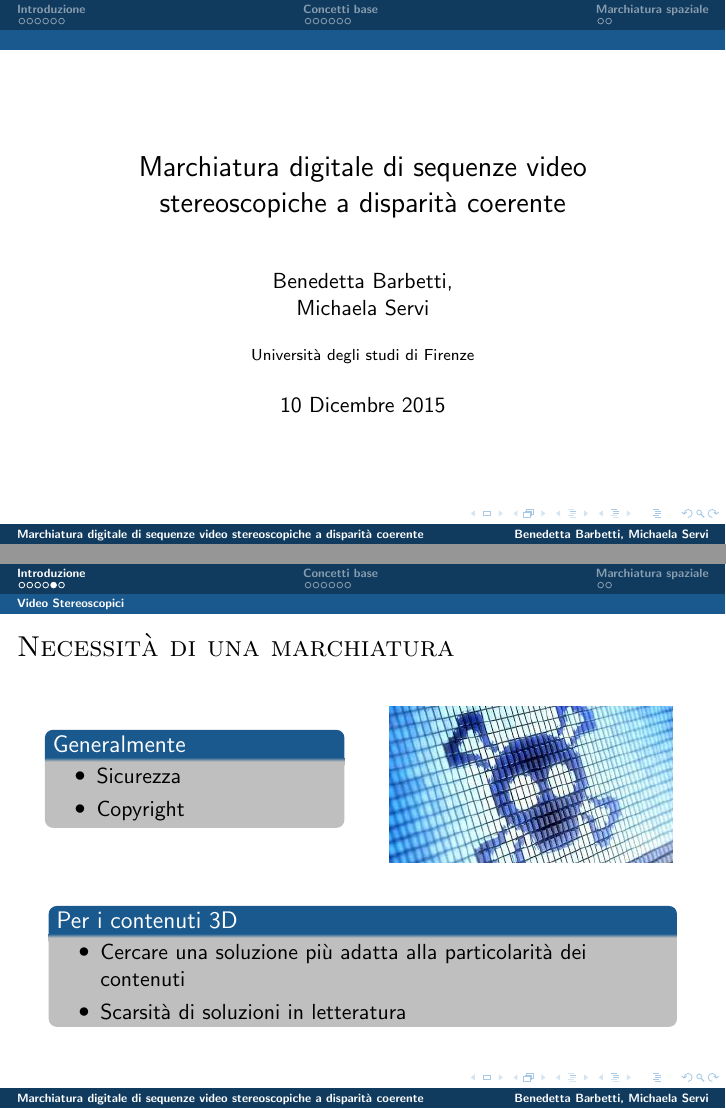
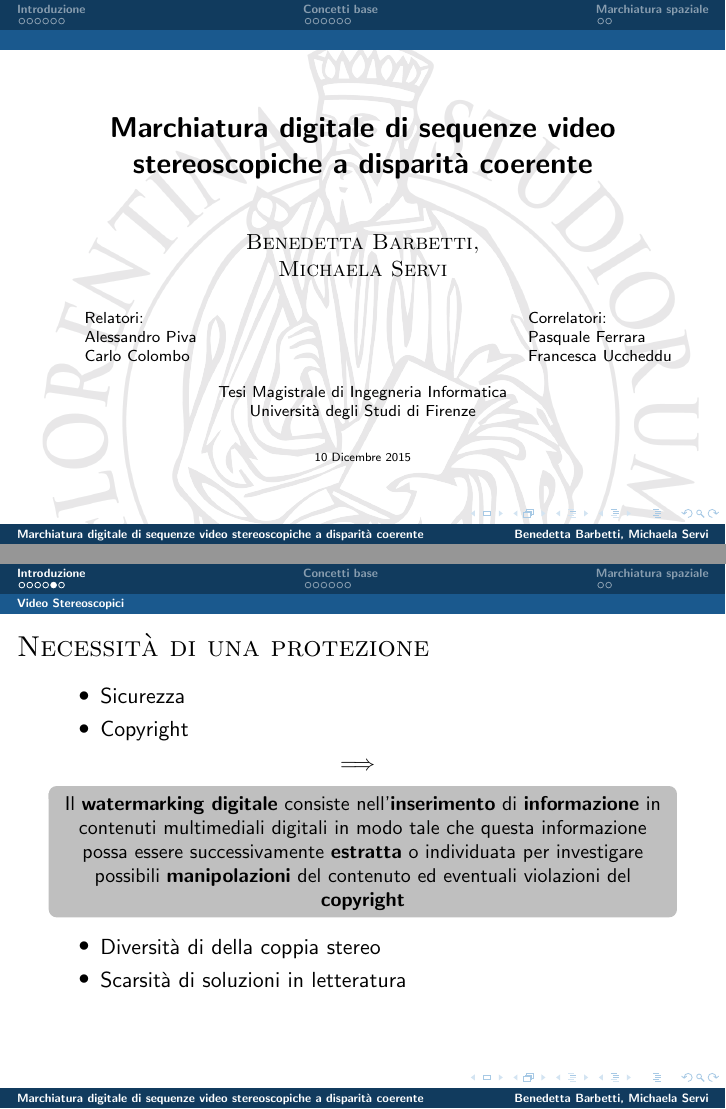
Before and after one commit to BB88/tesi_presentation, LaTeX slides (template_Beamer.tex): pages 1 and 6 of 15, joined at a grey line. Compiled offline with pdfLaTeX.

Commit message:
revisioni

```diff
--- a/template_Beamer.tex
+++ b/template_Beamer.tex
@@ -2,9 +2,13 @@
 \usepackage{beamerthemesplit}
 \usepackage{color}
 \usepackage{amsfonts}
+\usepackage{marvosym} % \MVRIGHTarrow
 \usepackage{multimedia}
 \usepackage{animate}
+\usepackage{xmpmulti}
 \usepackage{wrapfig}
+\usepackage{tikz}
+\usepackage{graphicx}
 \usepackage{multicol}
 %\setlength{\textwidth}{15cm}           %Sets the width of the printable area of the page to 15cm
 %\setlength{\topmargin}{0cm}            %Space from the toprule to the top of the text (first line) to 0 cm.
@@ -21,18 +25,27 @@
 %Darmstadt
 \usetheme[compress]{Amsterdam}
 }
-\title{Marchiatura digitale di sequenze video stereoscopiche a disparit\`{a} coerente }
-\author{Benedetta Barbetti,\\
-		Michaela Servi}
-\institute{Universit\`{a} degli studi di Firenze}
-\date{10 Dicembre 2015}
 
+\title{\textsc{\textbf{Marchiatura digitale di sequenze video stereoscopiche a disparit\`{a} coerente }}}
+\author{\textsc{Benedetta Barbetti,\\
+		Michaela Servi}}
+
+
+\institute{\begin{tabular}{l c l}
+Relatori:      & \hspace{5cm} & Correlatori: \\
+Alessandro Piva  & \hspace{5cm}  & Pasquale Ferrara\\
+Carlo Colombo & \hspace{5cm}  & Francesca Uccheddu \\
+\end{tabular}\\
+\vspace{1em}Tesi Magistrale di Ingegneria Informatica \\Universit\`{a} degli Studi di Firenze }
+\date{\tiny{10 Dicembre 2015}}
 
 \begin{document}
 
+{\usebackgroundtemplate{\tikz\node[opacity=0.1] {\includegraphics[width=\paperwidth]{./img/logo.png}};}
 \begin{frame}
 \titlepage
 \end{frame}
+}
 
 \begin{section}{Introduzione}
 \subsection{Video Stereoscopici}
@@ -151,31 +163,29 @@ Numerose applicazioni di elaborazione di immagini e video richiedono esplicite i
 % % % % % % % % % % FRAME % % % % % % % % % % % % %
 
 
-\begin{frame}[t]{\textsc{Necessit\`{a} di una marchiatura}}
-\setbeamertemplate{blocks}[rounded][shadow=false]
-%\setbeamercolor{block title}{use=structure,fg=black,bg=lightgray}
-\setbeamercolor{block body}{use=structure,fg=black,bg=lightgray}
-\begin{columns}[T]
-\begin{column}[T]{5cm}
-\begin{center}
-\begin{block}{Generalmente}
+\begin{frame}[t]{\textsc{Necessit\`{a} di una protezione}}
+
 \begin{itemize}
 \item  Sicurezza
 \item  Copyright
 \end{itemize}
+ \hspace{50 mm}$\mathbb{\Longrightarrow}$
+\setbeamertemplate{blocks}[rounded][shadow=false]
+\setbeamercolor{block title}{use=structure,fg=black,bg=lightgray}
+\setbeamercolor{block body}{use=structure,fg=black,bg=lightgray}
+\begin{block}{}
+\center \small{Il \textbf{watermarking digitale} consiste nell'\textbf{inserimento} di \textbf{informazione} in contenuti  multimediali digitali in modo tale che questa informazione possa essere successivamente \textbf{estratta} o individuata per investigare possibili \textbf{manipolazioni} del contenuto ed eventuali violazioni del \textbf{copyright}}
 \end{block}
-\end{center}
+\begin{itemize}
+\item Diversit\`{a} di della coppia stereo
+\item Scarsit\`{a} di soluzioni in letteratura
+\end{itemize}
+\begin{columns}[T]
+\begin{column}[T]{6cm}
+\vspace{3em}
+
 \end{column}
 \begin{column}[T]{5cm}
-\begin{figure}
-  \includegraphics[width=1\textwidth]{./img/download.jpg}
-  \label{fig:rna_binding}
-\end{figure}
+
 \end{column}
 \end{columns}
-\begin{block}{Per i contenuti 3D}
-\begin{itemize}
-\item Cercare una soluzione pi\`{u} adatta alla particolarit\`{a} dei contenuti
-\item Scarsit\`{a} di soluzioni in letteratura
-\end{itemize}
-\end{block}
```
Also changed, not shown: img/logo.png (added), img/prova/prova-0.png (added), img/prova/prova-1.png (added), img/prova/prova-2.png (added), img/prova/prova-3.png (added), img/prova/prova-4.png (added), img/prova/prova-5.png (added), img/prova/prova-6.png (added), img/prova/prova-7.png (added), img/prova/prova-8.png (added), img/warp2.png, template_Beamer.tex (45 more changed lines), 3 other files. Lines whose indentation alone changed are shown as unchanged.
